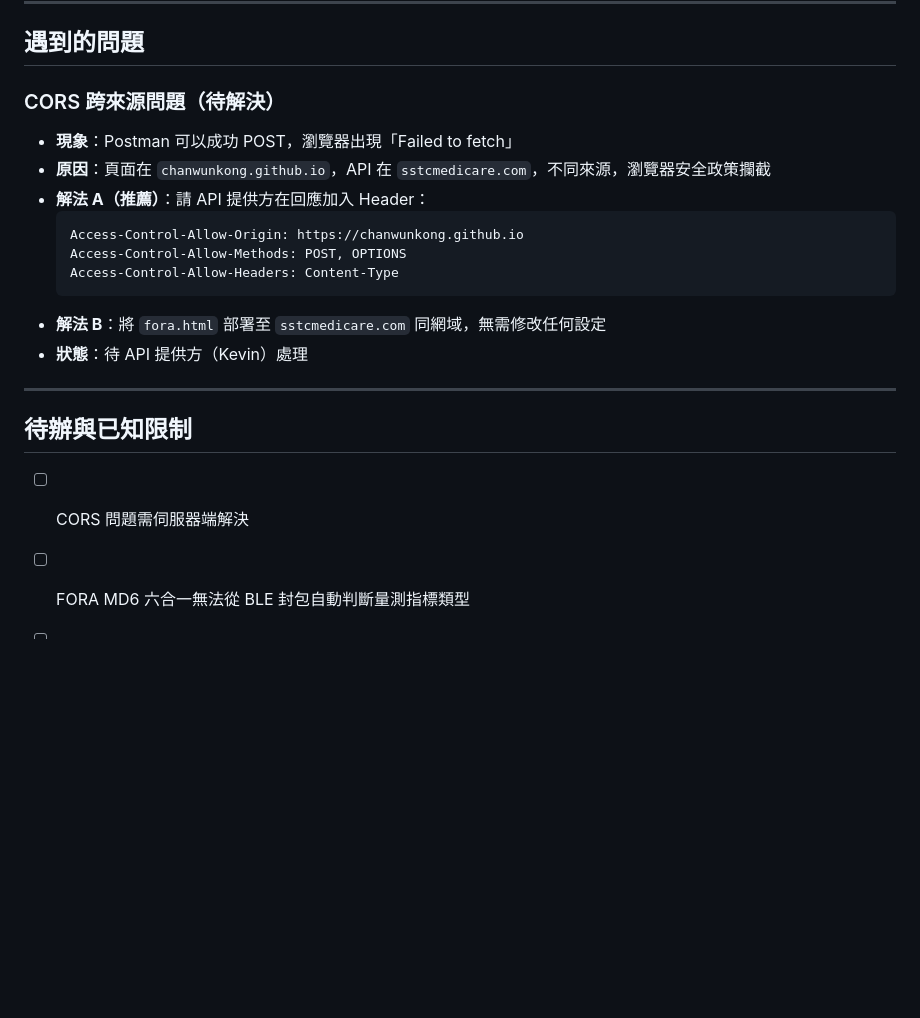
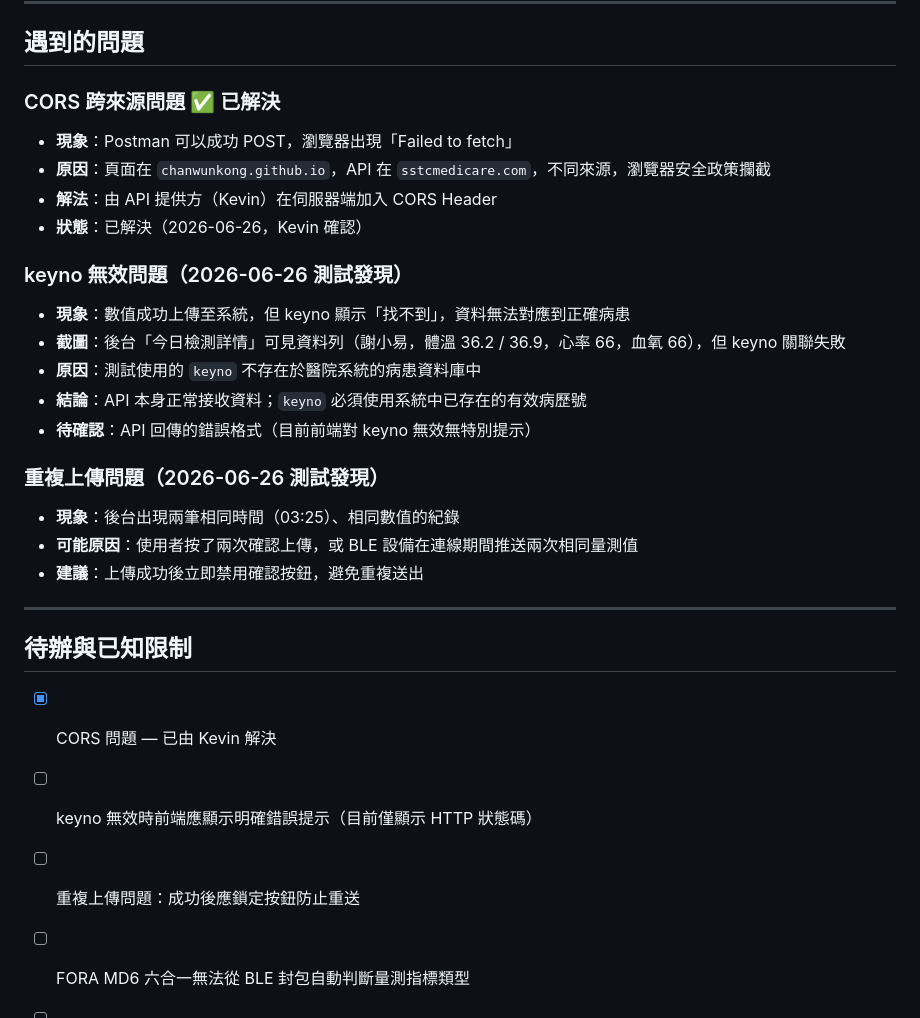
Before and after one commit to chanwunkong/SideTest, a Markdown page: side/RESEARCH.md, the part around the change. GitHub-like rendering; blank space fills up the shorter version.

Commit message:
update RESEARCH.md: CORS resolved, document keyno and duplicate upload findings
Co-Authored-By: Claude Sonnet 4.6 <noreply@anthropic.com>

````diff
--- a/side/RESEARCH.md
+++ b/side/RESEARCH.md
@@ -138,23 +138,31 @@ POST https://www.sstcmedicare.com/imedical/multi/division/v2/api/repository/uplo
 
 ## 遇到的問題
 
-### CORS 跨來源問題（待解決）
+### CORS 跨來源問題 ✅ 已解決
 - **現象**：Postman 可以成功 POST，瀏覽器出現「Failed to fetch」
 - **原因**：頁面在 `chanwunkong.github.io`，API 在 `sstcmedicare.com`，不同來源，瀏覽器安全政策攔截
-- **解法 A（推薦）**：請 API 提供方在回應加入 Header：
-  ```
-  Access-Control-Allow-Origin: https://chanwunkong.github.io
-  Access-Control-Allow-Methods: POST, OPTIONS
-  Access-Control-Allow-Headers: Content-Type
-  ```
-- **解法 B**：將 `fora.html` 部署至 `sstcmedicare.com` 同網域，無需修改任何設定
-- **狀態**：待 API 提供方（Kevin）處理
+- **解法**：由 API 提供方（Kevin）在伺服器端加入 CORS Header
+- **狀態**：已解決（2026-06-26，Kevin 確認）
+
+### keyno 無效問題（2026-06-26 測試發現）
+- **現象**：數值成功上傳至系統，但 keyno 顯示「找不到」，資料無法對應到正確病患
+- **截圖**：後台「今日檢測詳情」可見資料列（謝小易，體溫 36.2 / 36.9，心率 66，血氧 66），但 keyno 關聯失敗
+- **原因**：測試使用的 `keyno` 不存在於醫院系統的病患資料庫中
+- **結論**：API 本身正常接收資料；`keyno` 必須使用系統中已存在的有效病歷號
+- **待確認**：API 回傳的錯誤格式（目前前端對 keyno 無效無特別提示）
+
+### 重複上傳問題（2026-06-26 測試發現）
+- **現象**：後台出現兩筆相同時間（03:25）、相同數值的紀錄
+- **可能原因**：使用者按了兩次確認上傳，或 BLE 設備在連線期間推送兩次相同量測值
+- **建議**：上傳成功後立即禁用確認按鈕，避免重複送出
 
 ---
 
 ## 待辦與已知限制
 
-- [ ] CORS 問題需伺服器端解決
+- [x] CORS 問題 — 已由 Kevin 解決
+- [ ] keyno 無效時前端應顯示明確錯誤提示（目前僅顯示 HTTP 狀態碼）
+- [ ] 重複上傳問題：成功後應鎖定按鈕防止重送
 - [ ] FORA MD6 六合一無法從 BLE 封包自動判斷量測指標類型
 - [ ] iOS 完全不支援 Web Bluetooth，無法使用藍牙功能
 - [ ] `uploadTime` 目前記錄最後一次量測的時間，非每個指標各自的時間
````
